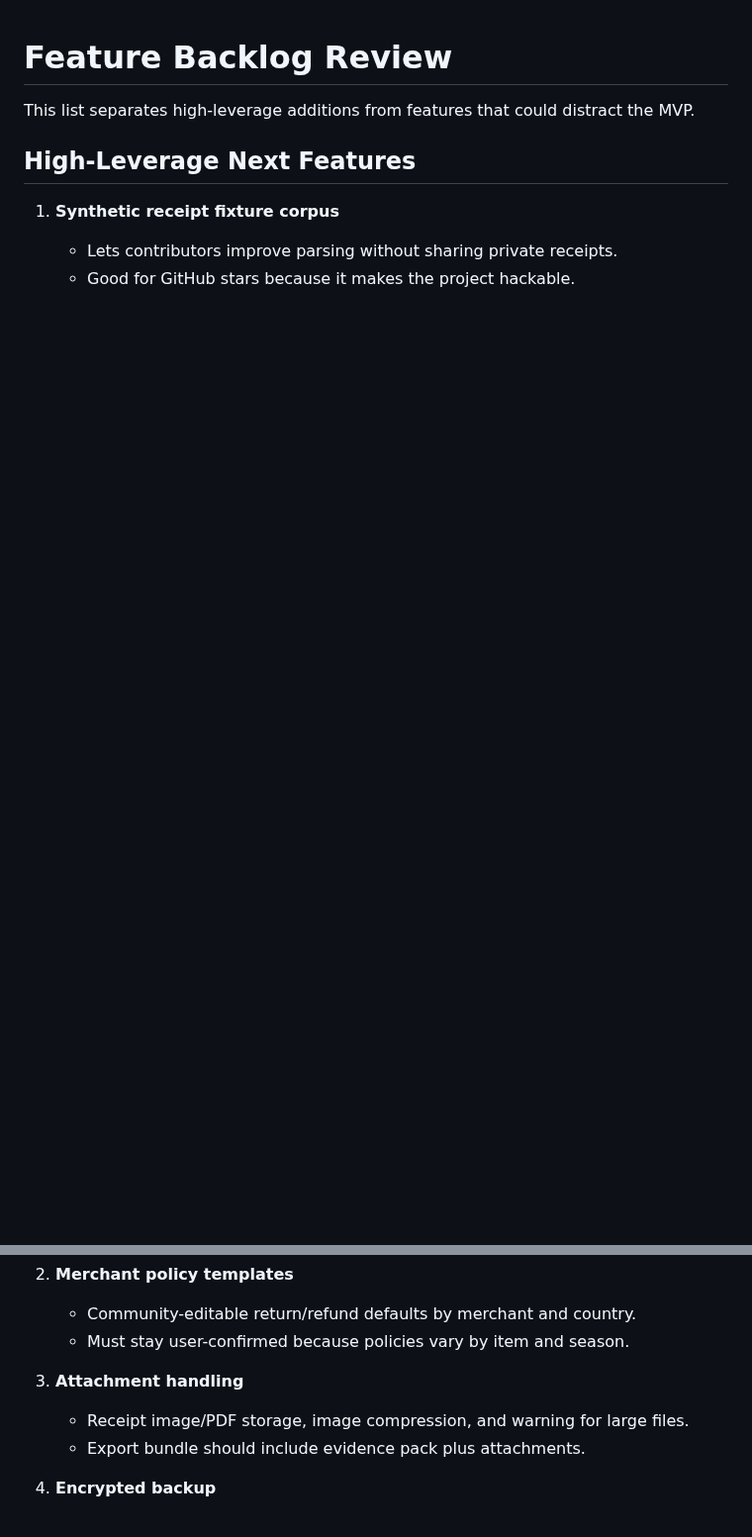
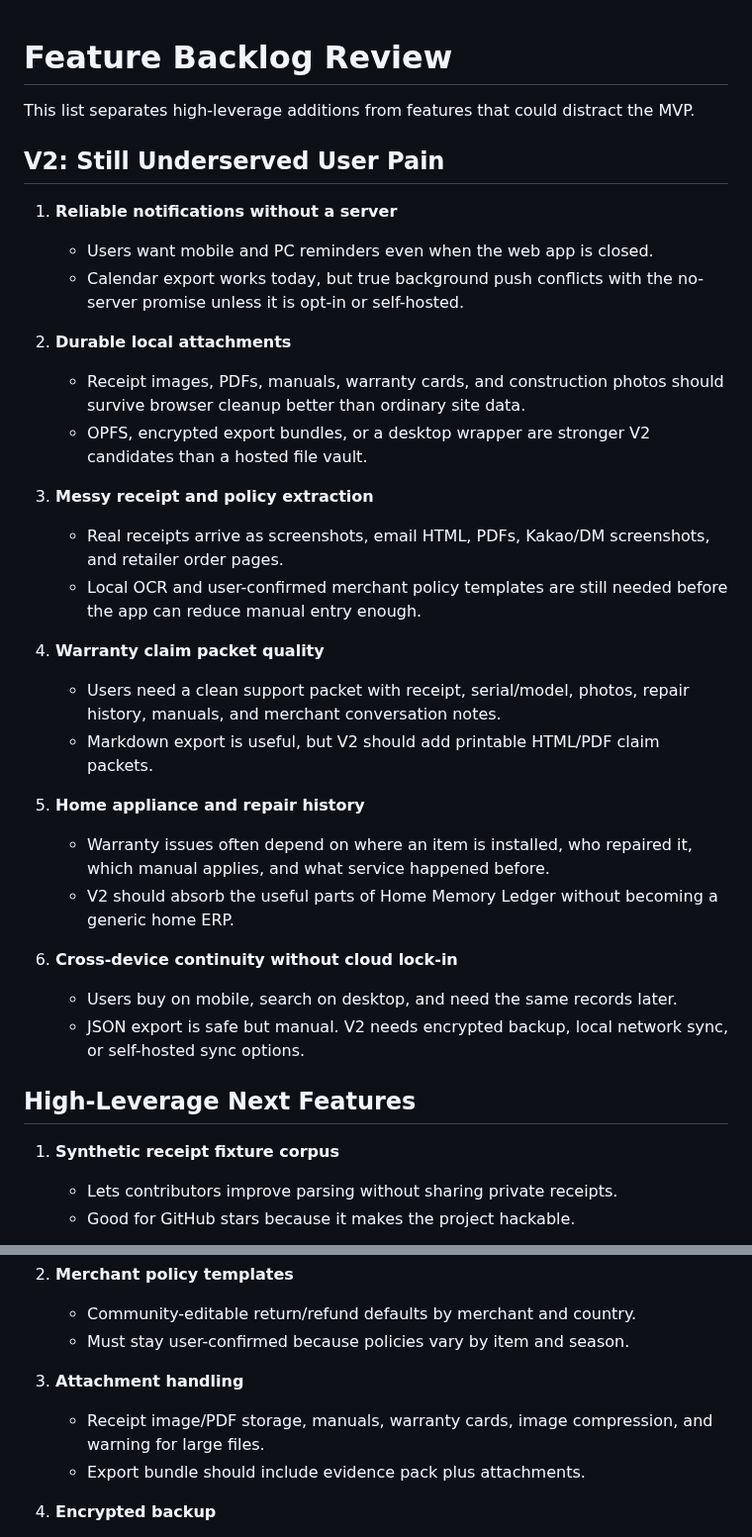
Before and after one commit to cloud7-dev/return-warranty-guardian, a Markdown page: docs/feature-backlog.md, 2 parts joined by grey strips. Shown at 99% size. Drawn GitHub-style; blank space fills up the shorter version.

```diff
--- a/docs/feature-backlog.md
+++ b/docs/feature-backlog.md
@@ -1,6 +1,32 @@
 # Feature Backlog Review
 
 This list separates high-leverage additions from features that could distract the MVP.
+
+## V2: Still Underserved User Pain
+
+1. **Reliable notifications without a server**
+   - Users want mobile and PC reminders even when the web app is closed.
+   - Calendar export works today, but true background push conflicts with the no-server promise unless it is opt-in or self-hosted.
+
+2. **Durable local attachments**
+   - Receipt images, PDFs, manuals, warranty cards, and construction photos should survive browser cleanup better than ordinary site data.
+   - OPFS, encrypted export bundles, or a desktop wrapper are stronger V2 candidates than a hosted file vault.
+
+3. **Messy receipt and policy extraction**
+   - Real receipts arrive as screenshots, email HTML, PDFs, Kakao/DM screenshots, and retailer order pages.
+   - Local OCR and user-confirmed merchant policy templates are still needed before the app can reduce manual entry enough.
+
+4. **Warranty claim packet quality**
+   - Users need a clean support packet with receipt, serial/model, photos, repair history, manuals, and merchant conversation notes.
+   - Markdown export is useful, but V2 should add printable HTML/PDF claim packets.
+
+5. **Home appliance and repair history**
+   - Warranty issues often depend on where an item is installed, who repaired it, which manual applies, and what service happened before.
+   - V2 should absorb the useful parts of Home Memory Ledger without becoming a generic home ERP.
+
+6. **Cross-device continuity without cloud lock-in**
+   - Users buy on mobile, search on desktop, and need the same records later.
+   - JSON export is safe but manual. V2 needs encrypted backup, local network sync, or self-hosted sync options.
 
 ## High-Leverage Next Features
 
@@ -13,7 +39,7 @@ This list separates high-leverage additions from features that could distract th
    - Must stay user-confirmed because policies vary by item and season.
 
 3. **Attachment handling**
-   - Receipt image/PDF storage, image compression, and warning for large files.
+   - Receipt image/PDF storage, manuals, warranty cards, image compression, and warning for large files.
    - Export bundle should include evidence pack plus attachments.
 
 4. **Encrypted backup**
```
Also changed, not shown: README.md (+10 -4 lines), docs/architecture.md (+7 -1 lines), docs/consolidation-review.ko.md (added, +88 -0 lines), docs/assets/desktop.png, docs/assets/mobile.png, 9 other files.
